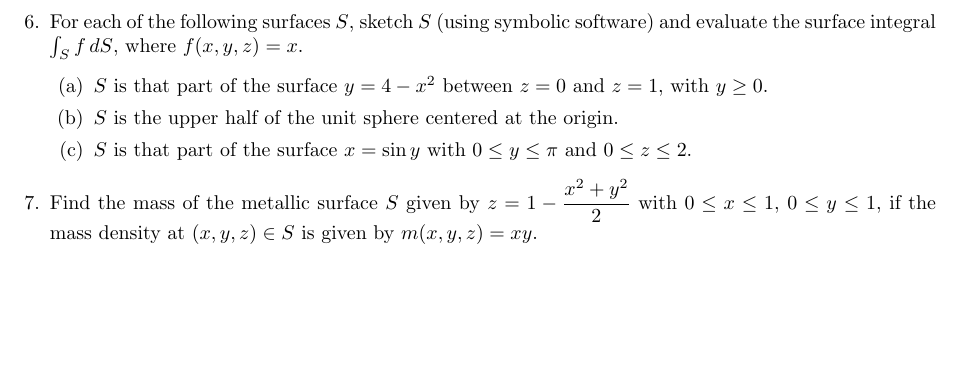
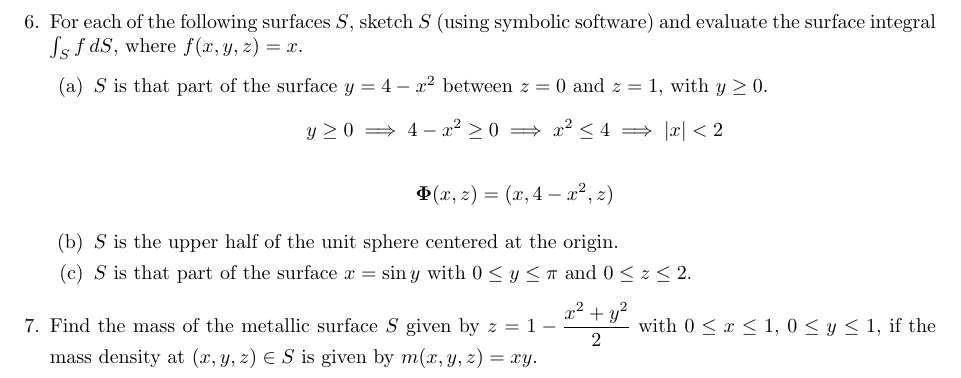
Before and after one commit to poonkeegan/school, a LaTeX document (matb42/a7.tex): part of page 3 of 3, cut so that both start at the same text, the shorter picture padded with empty space. Compiled offline with pdfLaTeX.

Commit message:
Mon Mar  5 15:07:42 EST 2018

```diff
--- a/matb42/a7.tex
+++ b/matb42/a7.tex
@@ -105,6 +105,10 @@ Mar 13th 2018}
     \item For each of the following surfaces $S$, sketch $S$ (using symbolic software) and evaluate the surface integral $\int_S f \, dS$, where $f(x,y,z) = x$.
     \begin{enumerate}
         \item $S$ is that part of the surface $y=4-x^2$ between $z = 0$ and $z = 1$, with $y\geq 0$.
+        \[ y \geq 0 \implies 4 - x^2 \geq 0 \implies x^2 \leq 4 \implies |x| < 2 \]
+        \begin{align*}
+                \boldsymbol \Phi (x,z) &= (x, 4-x^2, z)
+        \end{align*}
         \item $S$ is the upper half of the unit sphere centered at the origin.
         \item $S$ is that part of the surface $x = \sin y$ with $0 \leq y \leq \pi$ and $0 \leq z \leq 2$.
     \end{enumerate}
```
Also changed, not shown: matb42/a7.pdf.
